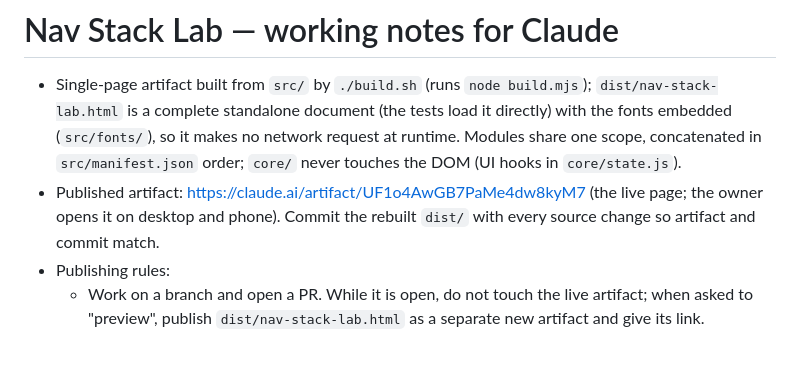
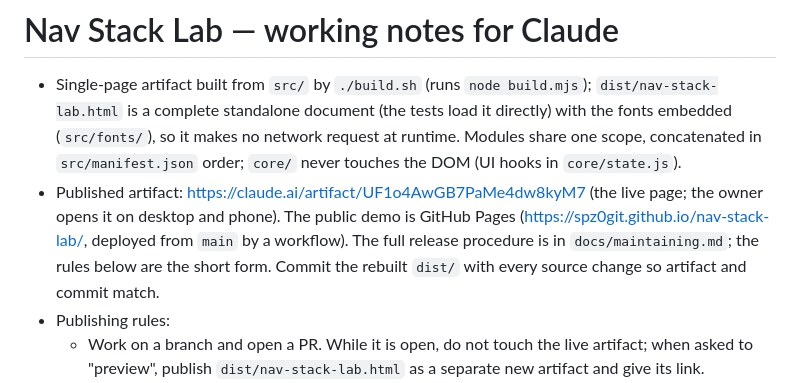
Before and after one commit to spz0git/nav-stack-lab, a Markdown page: CLAUDE.md, the part around the change. Rendered like a GitHub page; blank space fills up the shorter version.

```diff
--- a/CLAUDE.md
+++ b/CLAUDE.md
@@ -3,6 +3,8 @@
 - Single-page artifact built from `src/` by `./build.sh` (runs `node build.mjs`); `dist/nav-stack-lab.html` is a complete standalone document (the tests load it directly) with the fonts embedded (`src/fonts/`), so it makes no network request at runtime.
   Modules share one scope, concatenated in `src/manifest.json` order; `core/` never touches the DOM (UI hooks in `core/state.js`).
 - Published artifact: https://claude.ai/artifact/UF1o4AwGB7PaMe4dw8kyM7 (the live page; the owner opens it on desktop and phone).
+  The public demo is GitHub Pages (https://spz0git.github.io/nav-stack-lab/, deployed from `main` by a workflow). The full
+  release procedure is in `docs/maintaining.md`; the rules below are the short form.
   Commit the rebuilt `dist/` with every source change so artifact and commit match.
 - Publishing rules:
   - Work on a branch and open a PR. While it is open, do not touch the live artifact; when asked to "preview", publish
```
Also changed, not shown: README.md (+96 -31 lines), docs/maintaining.md (added, +51 -0 lines), docs/readme/hero.png (added), 1 other file.
